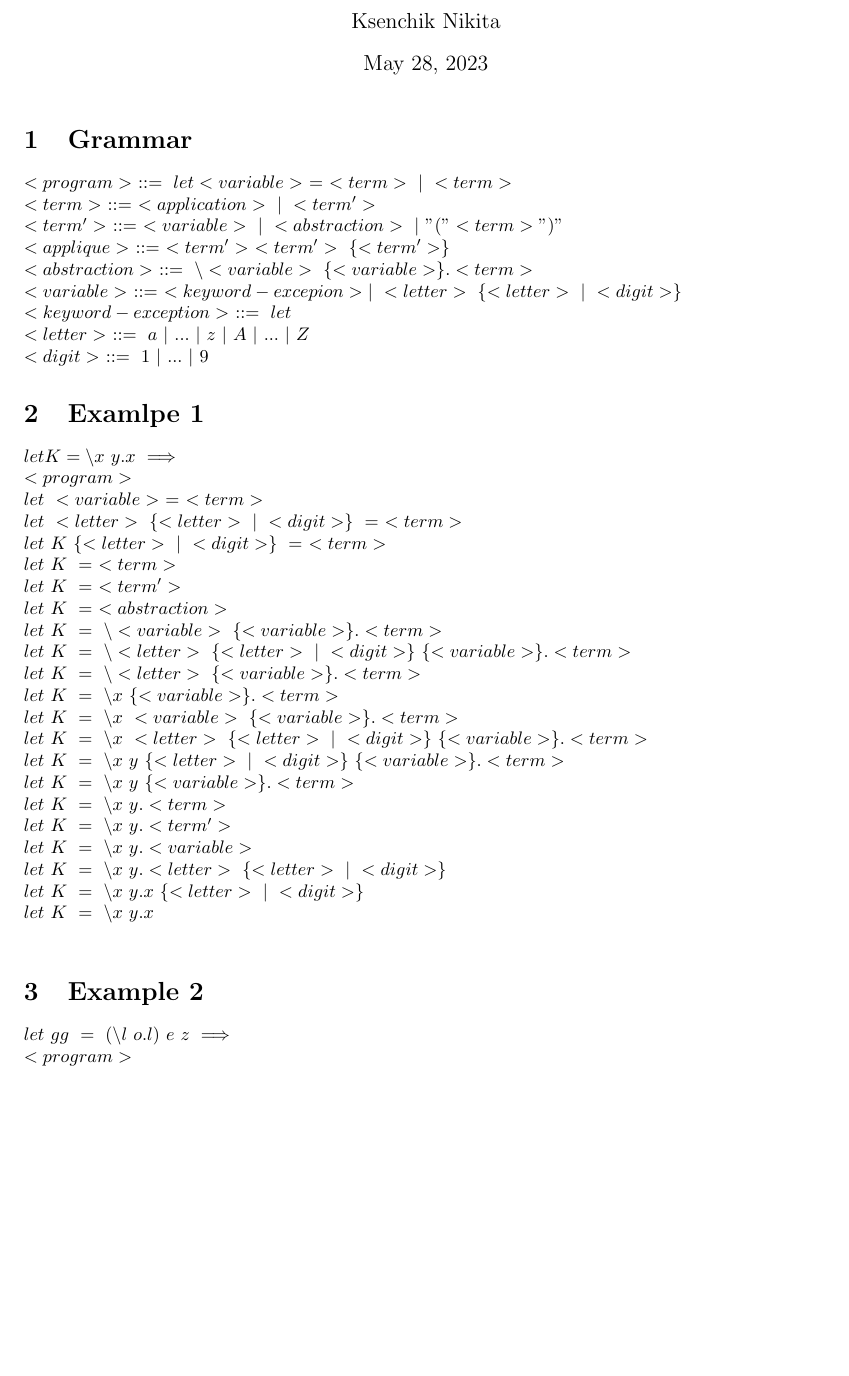
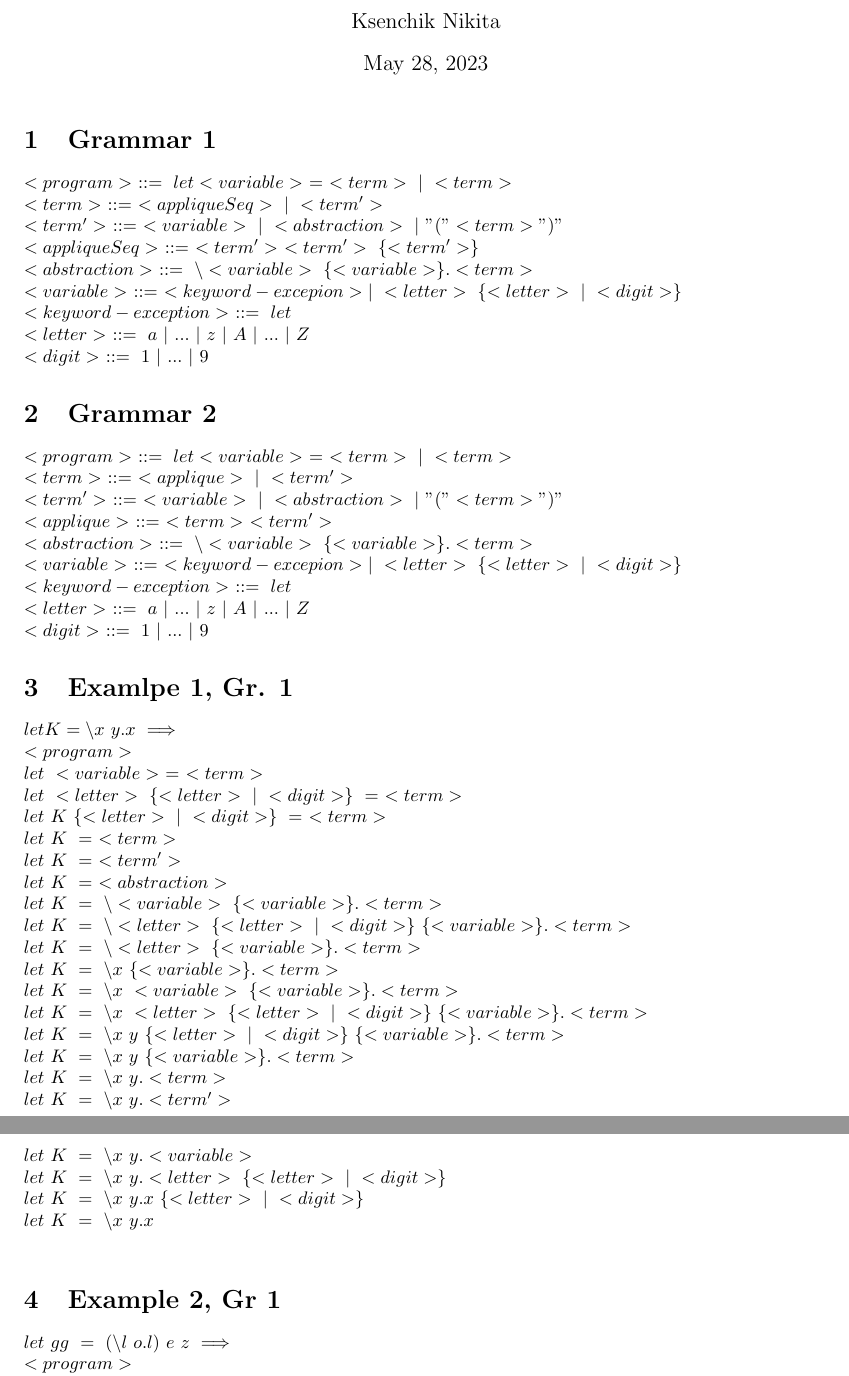
Before and after one commit to Niksen111/homeworks-sem-4, a LaTeX problem sheet (8Homework/LambdaGrammar/Lambda Grammar/main.tex): part of page 1 of 2 before the commit and two parts of pages 1 and 2 of 2 after it, the two joined at a grey line, cut so that both start at the same text, the shorter picture padded with empty space. Compiled offline with pdfLaTeX.

Commit message:
fix: fixed applique

```diff
--- a/8Homework/LambdaGrammar/Lambda Grammar/main.tex
+++ b/8Homework/LambdaGrammar/Lambda Grammar/main.tex
@@ -11,19 +11,31 @@
 \begin{document}
 \maketitle
 
-\section{Grammar}
+\section{Grammar 1}
 $
 <program>\ ::=\ let <variable>\ =\ <term>\ |\ <term> \\
-<term>\ ::=\ <application>\ |\ <term'> \\
+<term>\ ::=\ <appliqueSeq>\ |\ <term'> \\
 <term'>\ ::=\ <variable>\ |\ <abstraction>\ |\ "(" <term> ")" \\
-<applique>\ ::=\ <term'>\ <term'>\ \{<term'>\} \\
+<appliqueSeq>\ ::=\ <term'>\ <term'>\ \{<term'>\} \\
 <abstraction>\ ::=\ \backslash <variable>\ \{<variable>\}.<term> \\
 <variable>\ ::=\ <keyword-excepion> |\ <letter>\ \{<letter>\ |\ <digit>\} \\
 <keyword-exception>\ ::=\ let \\
 <letter>\ ::=\ a\ |\ ...\ |\ z\ |\ A\ |\ ...\ |\ Z \\
 <digit>\ ::=\ 1\ |\ ...\ |\ 9
 $
-\section{Examlpe 1}
+\section{Grammar 2}
+$
+<program>\ ::=\ let <variable>\ =\ <term>\ |\ <term> \\
+<term>\ ::=\ <applique>\ |\ <term'> \\
+<term'>\ ::=\ <variable>\ |\ <abstraction>\ |\ "(" <term> ")" \\
+<applique>\ ::=\ <term>\ <term'> \\
+<abstraction>\ ::=\ \backslash <variable>\ \{<variable>\}.<term> \\
+<variable>\ ::=\ <keyword-excepion> |\ <letter>\ \{<letter>\ |\ <digit>\} \\
+<keyword-exception>\ ::=\ let \\
+<letter>\ ::=\ a\ |\ ...\ |\ z\ |\ A\ |\ ...\ |\ Z \\
+<digit>\ ::=\ 1\ |\ ...\ |\ 9
+$
+\section{Examlpe 1, Gr. 1}
 $
 let K = \backslash x\ y.x\ \Longrightarrow \\
 <program> \\
@@ -48,7 +60,7 @@ let\ K\ =\ \backslash x\ y.<letter>\ \{<letter>\ |\ <digit>\} \\
 let\ K\ =\ \backslash x\ y.x\ \{<letter>\ |\ <digit>\} \\
 let\ K\ =\ \backslash x\ y.x \\
 $
-\section{Example 2}
+\section{Example 2, Gr 1}
 $
 let\ gg\ =\ (\backslash l\ o.l)\ e\ z\ \Longrightarrow \\
 <program> \\
```
Also changed, not shown: 8Homework/LambdaGrammar/Lambda Grammar/Lambda_Grammar.pdf.
